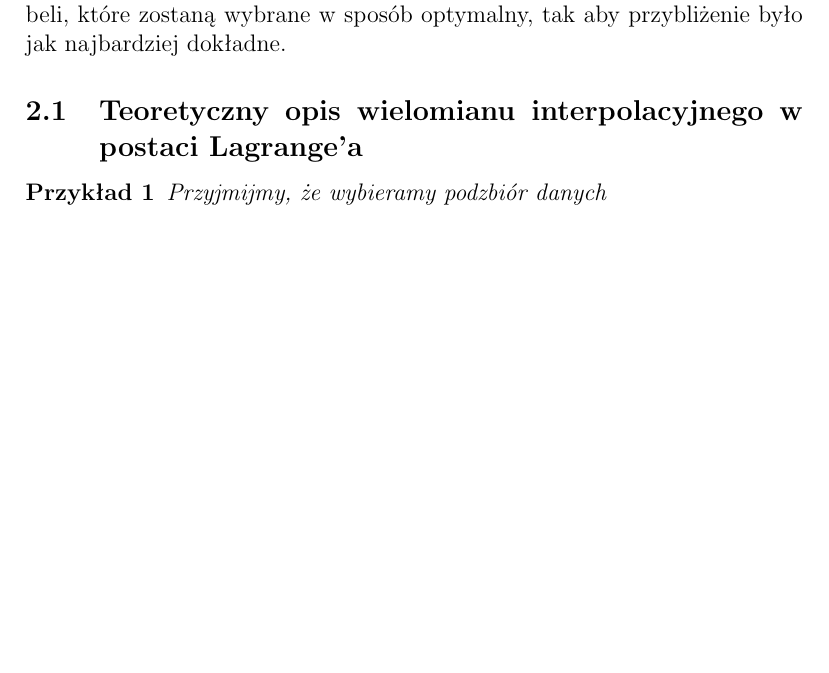
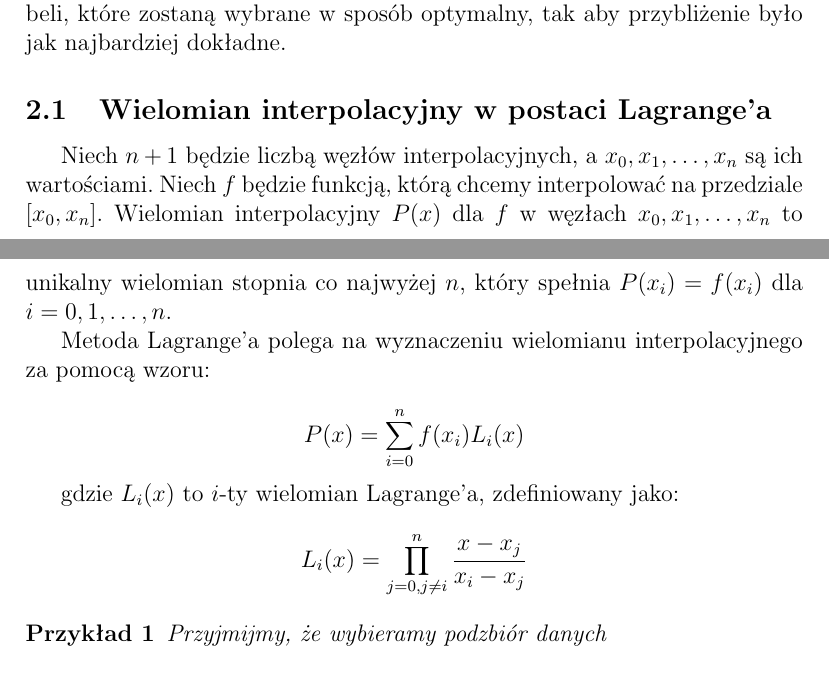
Before and after one commit to imalyi/alg_num_pr_1, a LaTeX document (main.tex): part of page 1 of 3 before the commit and two parts of pages 1 and 2 of 3 after it, the two joined at a grey line, cut so that both start at the same text, the shorter picture padded with empty space. Compiled offline with pdfLaTeX.

Commit message:
pierwszy punkt z dokumentacji done

```diff
--- a/main.tex
+++ b/main.tex
@@ -31,7 +31,20 @@ Sprawdzić, jaki podzbiór danych z~tabeli daje najlepsze przybliżenie dokładn
 \section{Teoretyczny opis metody}
 W~realizacji naszego projektu, w~celu obliczenia przybliżonej wartości pierwiastka zastosujemy wielomian interpolacyjny Lagrange'a. Wielomian ten będzie konstruowany na podstawie wybranego podzbioru danych z~tabeli, które zostaną wybrane w~sposób optymalny, tak aby przybliżenie było jak najbardziej dokładne.
 
-\subsection{Teoretyczny opis wielomianu interpolacyjnego w postaci Lagrange'a}
+\subsection{Wielomian interpolacyjny w postaci Lagrange'a}
+Niech $n+1$ będzie liczbą węzłów interpolacyjnych, a~$x_0,x_1,\ldots,x_n$ są ich wartościami. Niech $f$ będzie funkcją, którą chcemy interpolować na przedziale $[x_0,x_n]$. Wielomian interpolacyjny $P(x)$ dla $f$ w~węzłach $x_0,x_1,\ldots,x_n$ to unikalny wielomian stopnia co najwyżej $n$, który spełnia $P(x_i) = f(x_i)$ dla $i=0,1,\ldots,n$.
+
+Metoda Lagrange'a polega na wyznaczeniu wielomianu interpolacyjnego za pomocą wzoru:
+
+\begin{equation*}
+P(x) = \sum_{i=0}^{n} f(x_i) L_i(x)
+\end{equation*}
+
+gdzie $L_i(x)$ to $i$-ty wielomian Lagrange'a, zdefiniowany jako:
+
+\begin{equation*}
+L_i(x) = \prod_{j=0, j\neq i}^{n} \frac{x-x_j}{x_i-x_j}
+\end{equation*}
 
 \begin{example}
 
```
Also changed, not shown: main.tex (4 more changed lines).
